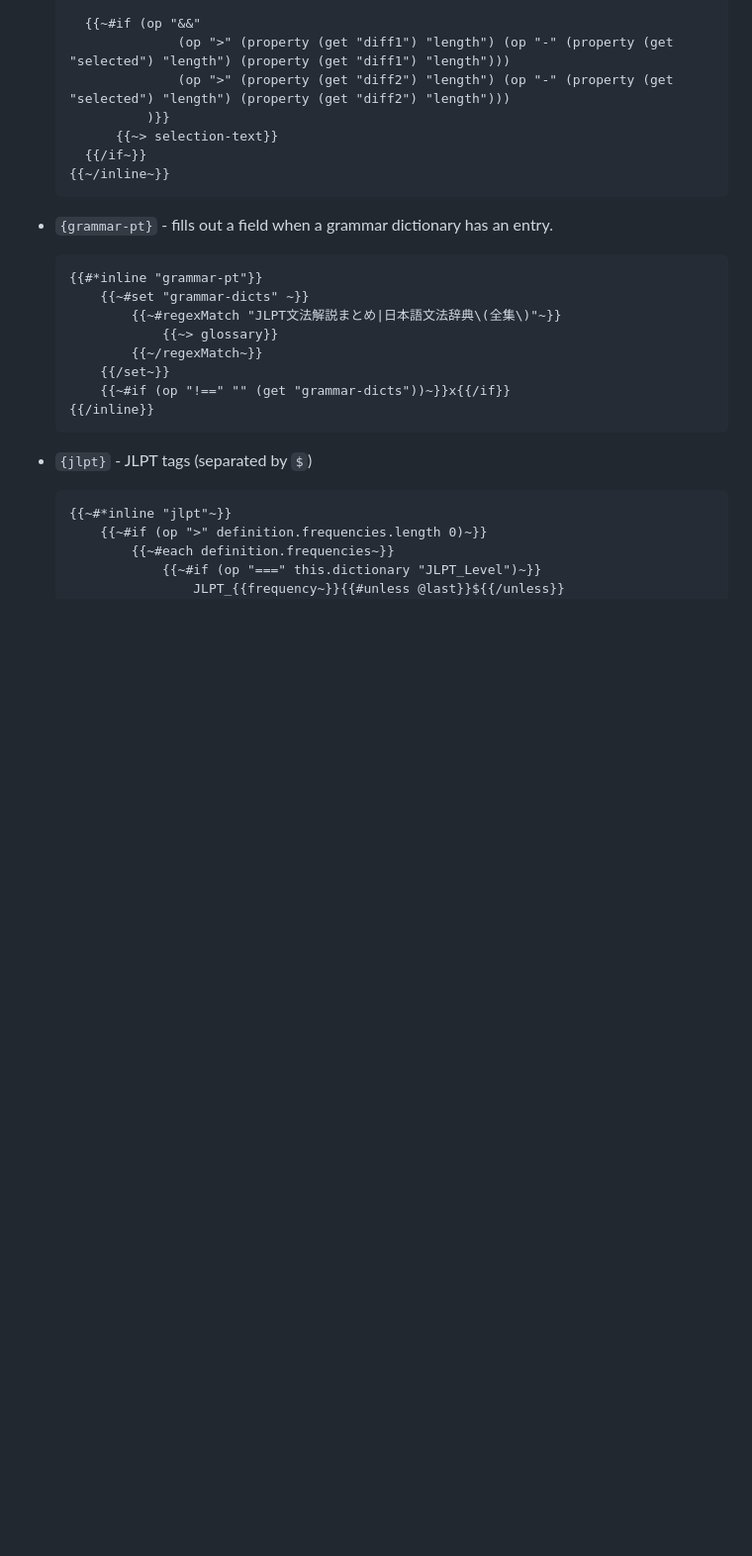
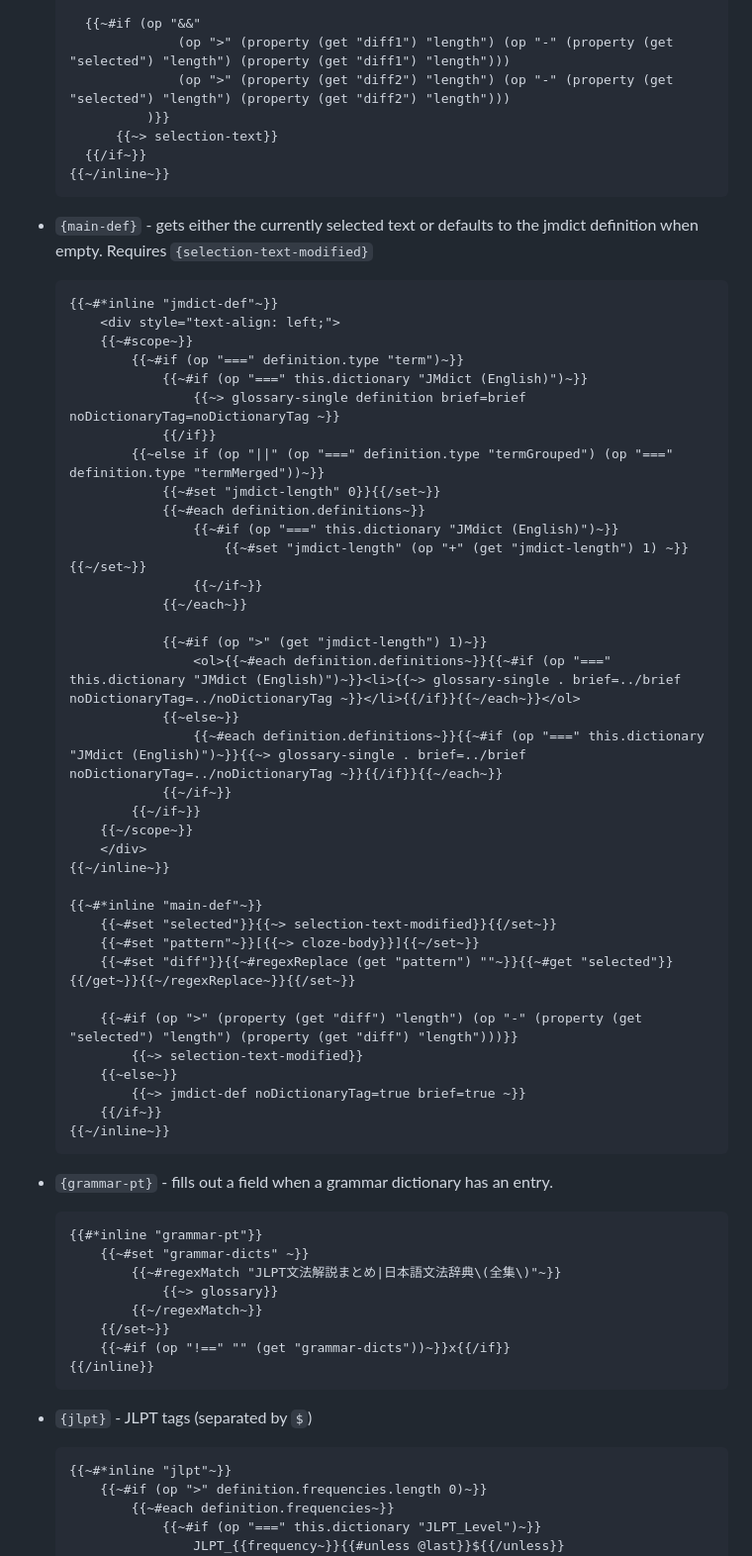
Before and after one commit to rudnam/JP-study, a Markdown page: README.md, the part around the change. Shown: that part at 99% size. GitHub-like rendering; blank space fills up the shorter version.

````diff
--- a/README.md
+++ b/README.md
@@ -118,6 +118,47 @@ Custom Yomichan Handlebars templates.
           {{~> selection-text}}
       {{/if~}}
   {{~/inline~}}
+    ```
+
+- `{main-def}` - gets either the currently selected text or defaults to the jmdict definition when empty. Requires `{selection-text-modified}`
+
+    ```handlebars
+    {{~#*inline "jmdict-def"~}}
+        <div style="text-align: left;">
+        {{~#scope~}}
+            {{~#if (op "===" definition.type "term")~}}
+                {{~#if (op "===" this.dictionary "JMdict (English)")~}}
+                    {{~> glossary-single definition brief=brief noDictionaryTag=noDictionaryTag ~}}
+                {{/if}}
+            {{~else if (op "||" (op "===" definition.type "termGrouped") (op "===" definition.type "termMerged"))~}}
+                {{~#set "jmdict-length" 0}}{{/set~}}
+                {{~#each definition.definitions~}}
+                    {{~#if (op "===" this.dictionary "JMdict (English)")~}}
+                        {{~#set "jmdict-length" (op "+" (get "jmdict-length") 1) ~}}{{~/set~}}
+                    {{~/if~}}
+                {{~/each~}}
+
+                {{~#if (op ">" (get "jmdict-length") 1)~}}
+                    <ol>{{~#each definition.definitions~}}{{~#if (op "===" this.dictionary "JMdict (English)")~}}<li>{{~> glossary-single . brief=../brief noDictionaryTag=../noDictionaryTag ~}}</li>{{/if}}{{~/each~}}</ol>
+                {{~else~}}
+                    {{~#each definition.definitions~}}{{~#if (op "===" this.dictionary "JMdict (English)")~}}{{~> glossary-single . brief=../brief noDictionaryTag=../noDictionaryTag ~}}{{/if}}{{~/each~}}
+                {{~/if~}}
+            {{~/if~}}
+        {{~/scope~}}
+        </div>
+    {{~/inline~}}
+
+    {{~#*inline "main-def"~}}
+        {{~#set "selected"}}{{~> selection-text-modified}}{{/set~}}
+        {{~#set "pattern"~}}[{{~> cloze-body}}]{{~/set~}}
+        {{~#set "diff"}}{{~#regexReplace (get "pattern") ""~}}{{~#get "selected"}}{{/get~}}{{~/regexReplace~}}{{/set~}}
+
+        {{~#if (op ">" (property (get "diff") "length") (op "-" (property (get "selected") "length") (property (get "diff") "length")))}}
+            {{~> selection-text-modified}}
+        {{~else~}}
+            {{~> jmdict-def noDictionaryTag=true brief=true ~}}
+        {{/if~}}
+    {{~/inline~}}
     ```
 
 - `{grammar-pt}` - fills out a field when a grammar dictionary has an entry.
````
